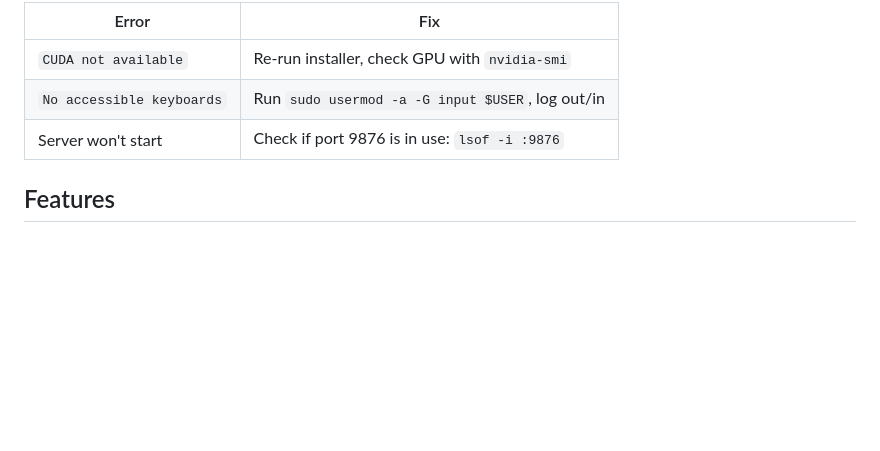
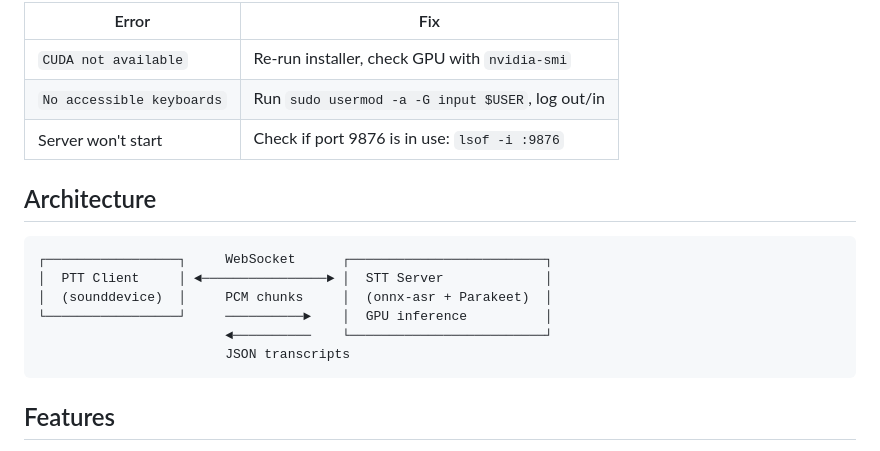
Before and after one commit to AeyeOps/ai-essentials, a Markdown page: packages/stt-service/README.md, the part around the change. GitHub-like rendering; blank space fills up the shorter version.

Commit message:
docs(stt-service): restore architecture diagram

````diff
--- a/packages/stt-service/README.md
+++ b/packages/stt-service/README.md
@@ -119,6 +119,17 @@ cd ~/stt-service && ./install.sh --uninstall
 | `No accessible keyboards` | Run `sudo usermod -a -G input $USER`, log out/in |
 | Server won't start | Check if port 9876 is in use: `lsof -i :9876` |
 
+## Architecture
+
+```
+┌─────────────────┐     WebSocket      ┌─────────────────────────┐
+│  PTT Client     │ ◄────────────────► │  STT Server             │
+│  (sounddevice)  │     PCM chunks     │  (onnx-asr + Parakeet)  │
+└─────────────────┘     ──────────►    │  GPU inference          │
+                        ◄──────────    └─────────────────────────┘
+                        JSON transcripts
+```
+
 ## Features
 
 - **Real-time transcription** (40-200ms latency after warmup)
````
